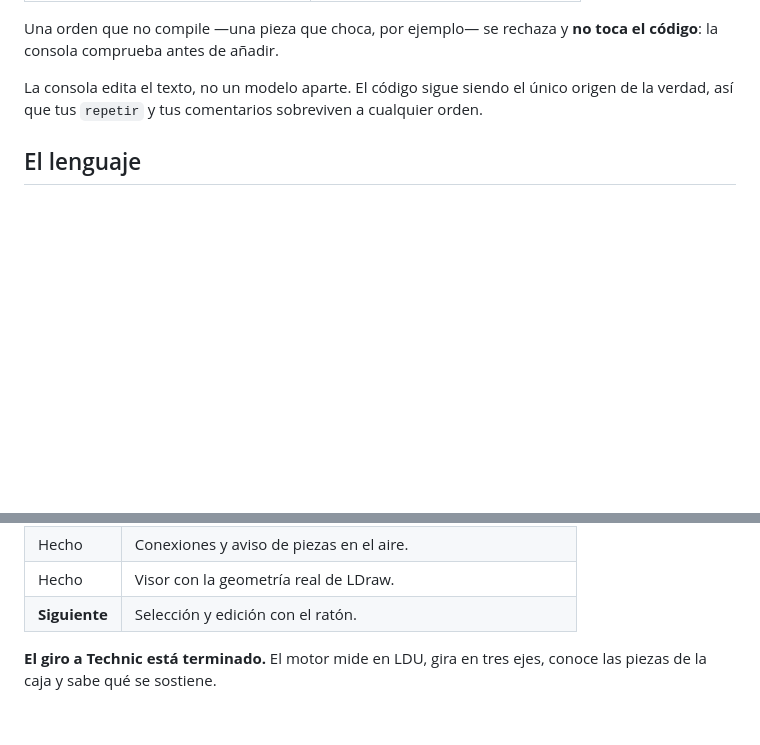
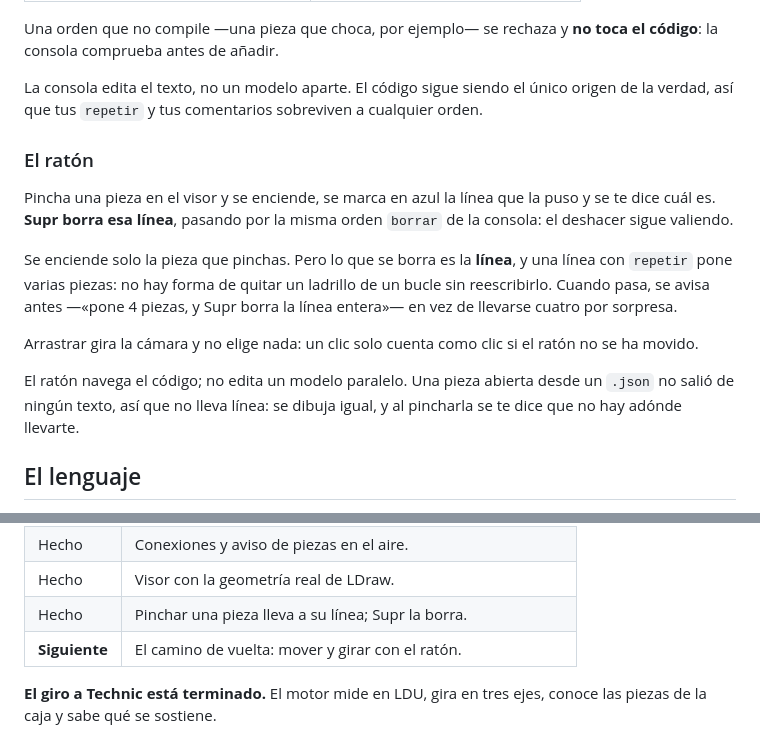
Before and after one commit to david011189/BlockCAD_Remake, a Markdown page: engine/README.md, 2 parts joined by grey strips. GitHub-like rendering; blank space fills up the shorter version.

Commit message:
Cuenta en el README lo que hace el ratón
La tabla decía «Siguiente: selección y edición con el ratón» cuando ya está
la mitad hecha, y en ningún sitio se contaba que el visor se puede pinchar.
Un mapa que miente es peor que no tenerlo.

Se documenta también el borde afilado: se enciende la pieza que pinchas, pero
lo que Supr borra es la línea, y una línea con `repetir` pone varias.

```diff
--- a/engine/README.md
+++ b/engine/README.md
@@ -77,6 +77,25 @@ Una orden que no compile —una pieza que choca, por ejemplo— se rechaza y
 La consola edita el texto, no un modelo aparte. El código sigue siendo el
 único origen de la verdad, así que tus `repetir` y tus comentarios
 sobreviven a cualquier orden.
+
+### El ratón
+
+Pincha una pieza en el visor y se enciende, se marca en azul la línea que la
+puso y se te dice cuál es. **Supr borra esa línea**, pasando por la misma
+orden `borrar` de la consola: el deshacer sigue valiendo.
+
+Se enciende solo la pieza que pinchas. Pero lo que se borra es la **línea**,
+y una línea con `repetir` pone varias piezas: no hay forma de quitar un
+ladrillo de un bucle sin reescribirlo. Cuando pasa, se avisa antes —«pone 4
+piezas, y Supr borra la línea entera»— en vez de llevarse cuatro por
+sorpresa.
+
+Arrastrar gira la cámara y no elige nada: un clic solo cuenta como clic si el
+ratón no se ha movido.
+
+El ratón navega el código; no edita un modelo paralelo. Una pieza abierta
+desde un `.json` no salió de ningún texto, así que no lleva línea: se dibuja
+igual, y al pincharla se te dice que no hay adónde llevarte.
 
 ## El lenguaje
 
@@ -347,7 +366,8 @@ El editor de ladrillos, completo y coherente, quedó etiquetado en
 | Hecho | El catálogo del set, cargado en el motor. |
 | Hecho | Conexiones y aviso de piezas en el aire. |
 | Hecho | Visor con la geometría real de LDraw. |
-| **Siguiente** | Selección y edición con el ratón. |
+| Hecho | Pinchar una pieza lleva a su línea; Supr la borra. |
+| **Siguiente** | El camino de vuelta: mover y girar con el ratón. |
 
 **El giro a Technic está terminado.** El motor mide en LDU, gira en tres ejes,
 conoce las piezas de la caja y sabe qué se sostiene.
```
